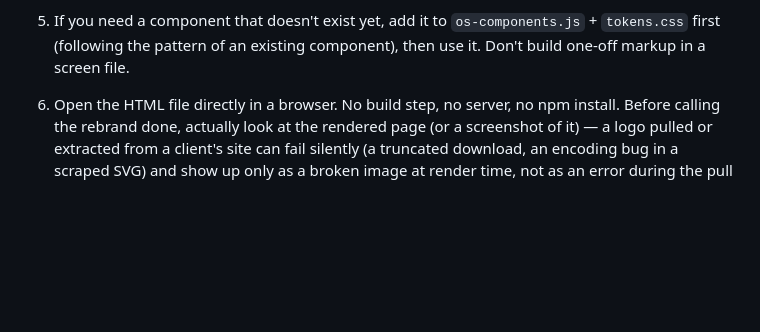
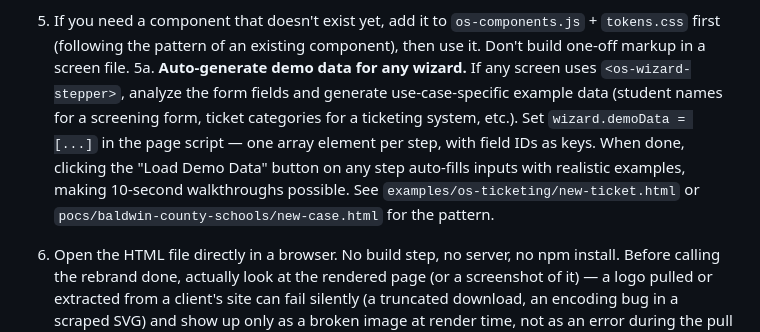
Before and after one commit to prifken/OutSystems-SA-starter-kit, a Markdown page: CLAUDE.md, the part around the change. Drawn GitHub-style; blank space fills up the shorter version.

Commit message:
Document demo data generation as expected part of POC builds
When building a new POC with a wizard, Claude should auto-generate use-case-specific
demo data and configure the wizard.demoData property so the demo button works out of
the box. This enables 10-second walkthroughs without manual form-filling.

```diff
--- a/CLAUDE.md
+++ b/CLAUDE.md
@@ -211,6 +211,15 @@ don't cover a genuinely new, recurring need.
    `os-components.js` + `tokens.css` first (following the pattern of an
    existing component), then use it. Don't build one-off markup in a
    screen file.
+5a. **Auto-generate demo data for any wizard.** If any screen uses
+   `<os-wizard-stepper>`, analyze the form fields and generate
+   use-case-specific example data (student names for a screening form,
+   ticket categories for a ticketing system, etc.). Set
+   `wizard.demoData = [...]` in the page script — one array element per
+   step, with field IDs as keys. When done, clicking the "Load Demo Data"
+   button on any step auto-fills inputs with realistic examples, making
+   10-second walkthroughs possible. See `examples/os-ticketing/new-ticket.html`
+   or `pocs/baldwin-county-schools/new-case.html` for the pattern.
 6. Open the HTML file directly in a browser. No build step, no server,
    no npm install. Before calling the rebrand done, actually look at the
    rendered page (or a screenshot of it) — a logo pulled or extracted
```
